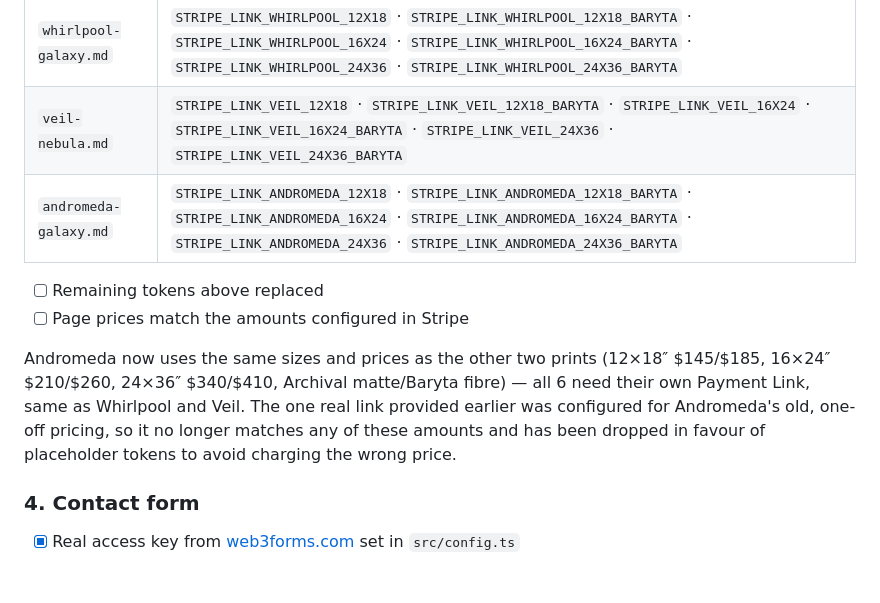
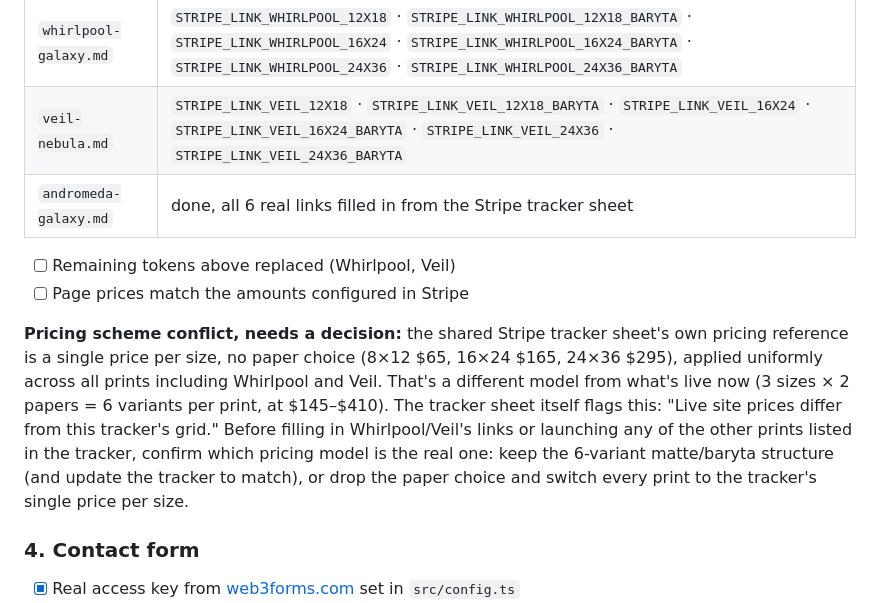
Before and after one commit to highthroughput/Whisper-project, a Markdown page: abdur-astro/README.md, the part around the change. GitHub-like rendering; blank space fills up the shorter version.

Commit message:
Wire in real Stripe Payment Links for Andromeda prints
Replaced all 6 STRIPE_LINK_ANDROMEDA_* placeholder tokens with the real
buy.stripe.com links from the shared Stripe tracker sheet, matching the
$145/$185/$210/$260/$340/$410 pricing already live on the site.

The tracker sheet also surfaced a pricing model conflict worth flagging
before going further: its own canonical pricing reference is a single
price per size with no paper choice (8x12 $65, 16x24 $165, 24x36 $295)
applied uniformly to every print, including Whirlpool and Veil, which
is a different model from what's live now (3 sizes x 2 papers per
print). The sheet itself notes the live Andromeda pricing differs from
its grid. Documented this in the README's Stripe section so it gets
resolved before filling in Whirlpool/Veil's links or launching any of
the other prints listed in the tracker.

```diff
--- a/abdur-astro/README.md
+++ b/abdur-astro/README.md
@@ -163,17 +163,22 @@ Replace each token in the named file under `src/content/prints/` with a real
 | --- | --- |
 | `whirlpool-galaxy.md` | `STRIPE_LINK_WHIRLPOOL_12X18` · `STRIPE_LINK_WHIRLPOOL_12X18_BARYTA` · `STRIPE_LINK_WHIRLPOOL_16X24` · `STRIPE_LINK_WHIRLPOOL_16X24_BARYTA` · `STRIPE_LINK_WHIRLPOOL_24X36` · `STRIPE_LINK_WHIRLPOOL_24X36_BARYTA` |
 | `veil-nebula.md` | `STRIPE_LINK_VEIL_12X18` · `STRIPE_LINK_VEIL_12X18_BARYTA` · `STRIPE_LINK_VEIL_16X24` · `STRIPE_LINK_VEIL_16X24_BARYTA` · `STRIPE_LINK_VEIL_24X36` · `STRIPE_LINK_VEIL_24X36_BARYTA` |
-| `andromeda-galaxy.md` | `STRIPE_LINK_ANDROMEDA_12X18` · `STRIPE_LINK_ANDROMEDA_12X18_BARYTA` · `STRIPE_LINK_ANDROMEDA_16X24` · `STRIPE_LINK_ANDROMEDA_16X24_BARYTA` · `STRIPE_LINK_ANDROMEDA_24X36` · `STRIPE_LINK_ANDROMEDA_24X36_BARYTA` |
+| `andromeda-galaxy.md` | done, all 6 real links filled in from the Stripe tracker sheet |
 
-- [ ] Remaining tokens above replaced
+- [ ] Remaining tokens above replaced (Whirlpool, Veil)
 - [ ] Page prices match the amounts configured in Stripe
 
-Andromeda now uses the same sizes and prices as the other two prints
-(12×18″ $145/$185, 16×24″ $210/$260, 24×36″ $340/$410, Archival matte/Baryta
-fibre) — all 6 need their own Payment Link, same as Whirlpool and Veil. The
-one real link provided earlier was configured for Andromeda's old, one-off
-pricing, so it no longer matches any of these amounts and has been dropped
-in favour of placeholder tokens to avoid charging the wrong price.
+**Pricing scheme conflict, needs a decision:** the shared Stripe tracker
+sheet's own pricing reference is a single price per size, no paper choice
+(8×12 $65, 16×24 $165, 24×36 $295), applied uniformly across all prints
+including Whirlpool and Veil. That's a different model from what's live now
+(3 sizes × 2 papers = 6 variants per print, at $145–$410). The tracker sheet
+itself flags this: "Live site prices differ from this tracker's grid." Before
+filling in Whirlpool/Veil's links or launching any of the other prints
+listed in the tracker, confirm which pricing model is the real one: keep
+the 6-variant matte/baryta structure (and update the tracker to match), or
+drop the paper choice and switch every print to the tracker's single price
+per size.
 
 ### 4. Contact form
 
```
Also changed, not shown: 1 other file.
